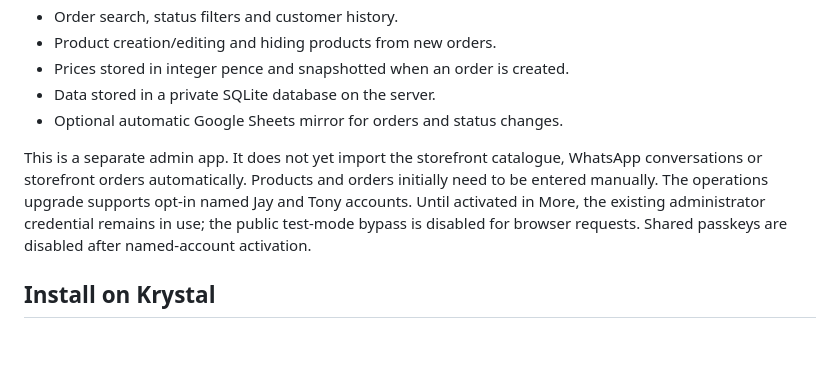
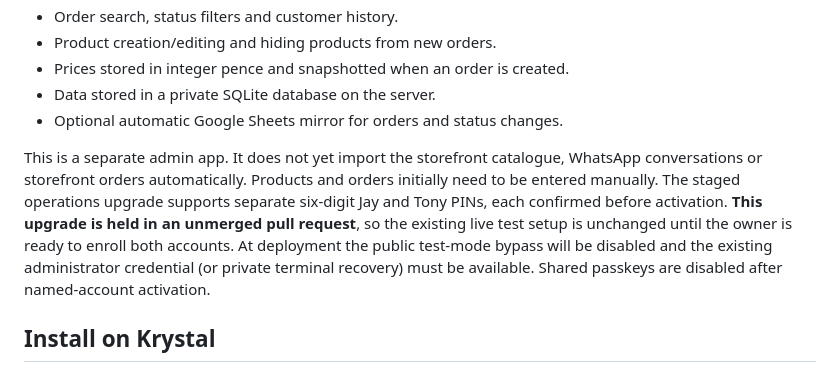
Before and after one commit to jamesjlynch/ankh-admin, a Markdown page: README.md, the part around the change. GitHub-like rendering; blank space fills up the shorter version.

Commit message:
Clarify unmerged test-mode hold and distinct Jay/Tony PIN activation

```diff
--- a/README.md
+++ b/README.md
@@ -12,7 +12,7 @@ Private, mobile-first order management in ANKH black and gold. PHP 8.1+ and PDO
 - Data stored in a private SQLite database on the server.
 - Optional automatic Google Sheets mirror for orders and status changes.
 
-This is a separate admin app. It does not yet import the storefront catalogue, WhatsApp conversations or storefront orders automatically. Products and orders initially need to be entered manually. The operations upgrade supports opt-in named Jay and Tony accounts. Until activated in More, the existing administrator credential remains in use; the public test-mode bypass is disabled for browser requests. Shared passkeys are disabled after named-account activation.
+This is a separate admin app. It does not yet import the storefront catalogue, WhatsApp conversations or storefront orders automatically. Products and orders initially need to be entered manually. The staged operations upgrade supports separate six-digit Jay and Tony PINs, each confirmed before activation. **This upgrade is held in an unmerged pull request**, so the existing live test setup is unchanged until the owner is ready to enroll both accounts. At deployment the public test-mode bypass will be disabled and the existing administrator credential (or private terminal recovery) must be available. Shared passkeys are disabled after named-account activation.
 
 ## Install on Krystal
 
```
